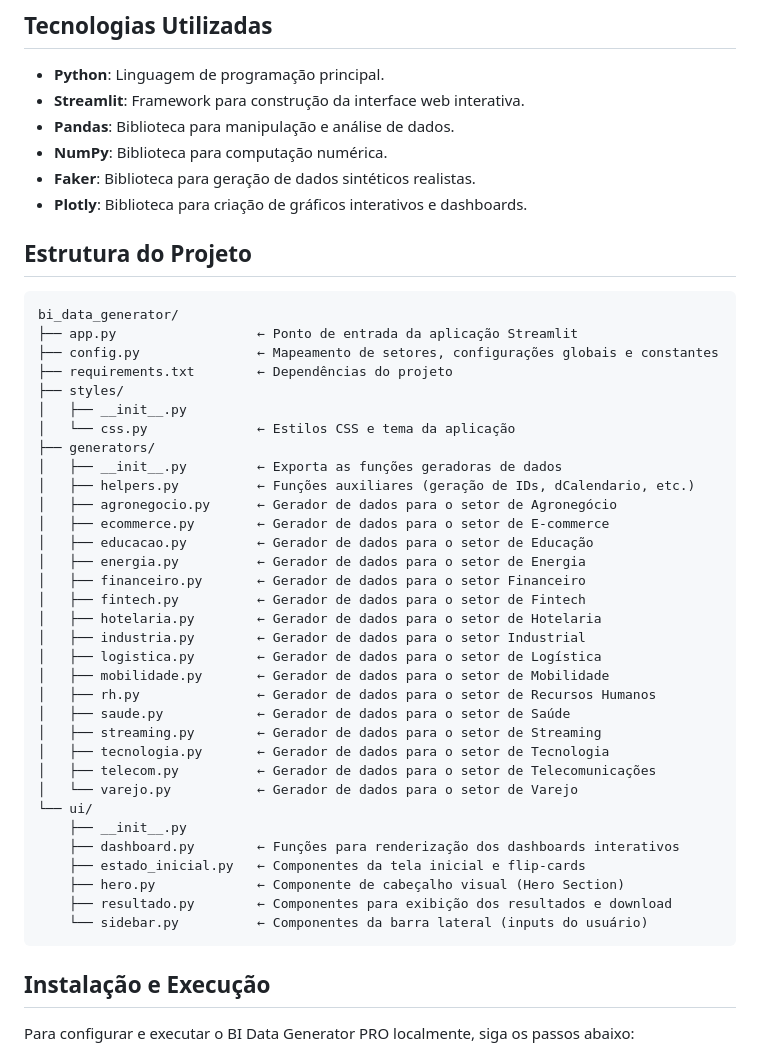
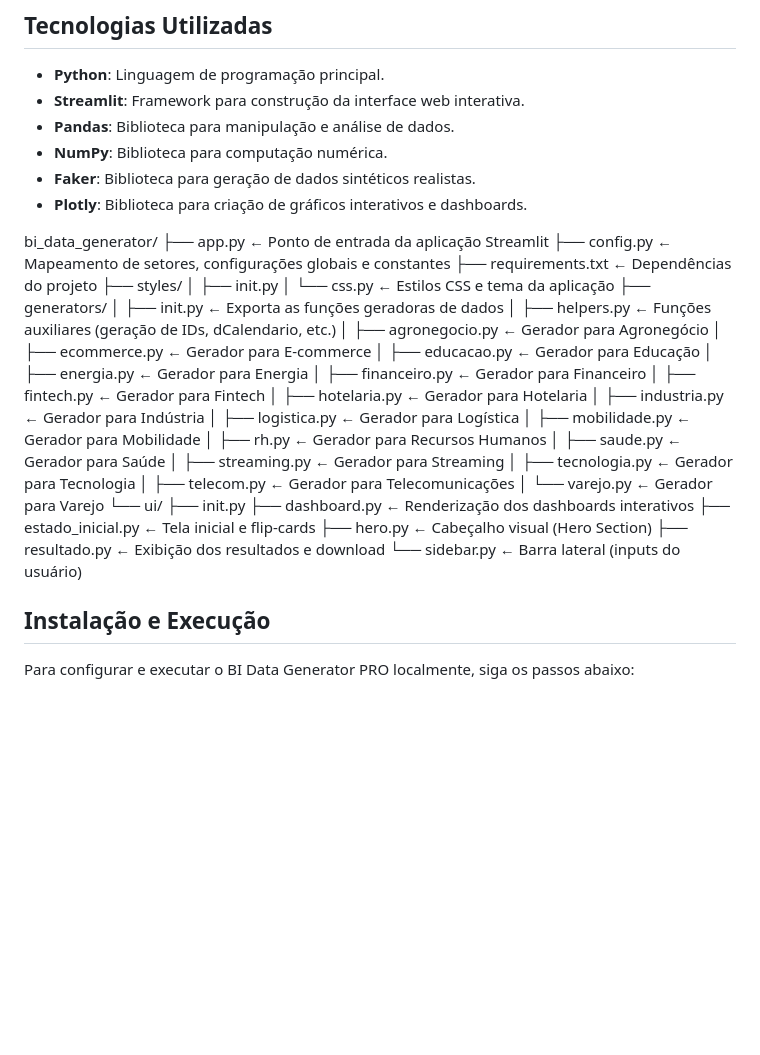
Before and after one commit to RodrigoAiosa/bi_data_generator, a Markdown page: README.md, the part around the change. GitHub-like rendering; blank space fills up the shorter version.

````diff
--- a/README.md
+++ b/README.md
@@ -23,43 +23,39 @@ O **BI Data Generator PRO** é uma ferramenta robusta e interativa, desenvolvida
 - **Faker**: Biblioteca para geração de dados sintéticos realistas.
 - **Plotly**: Biblioteca para criação de gráficos interativos e dashboards.
 
-## Estrutura do Projeto
-
-```
 bi_data_generator/
-├── app.py                  ← Ponto de entrada da aplicação Streamlit
-├── config.py               ← Mapeamento de setores, configurações globais e constantes
-├── requirements.txt        ← Dependências do projeto
+├── app.py ← Ponto de entrada da aplicação Streamlit
+├── config.py ← Mapeamento de setores, configurações globais e constantes
+├── requirements.txt ← Dependências do projeto
 ├── styles/
-│   ├── __init__.py
-│   └── css.py              ← Estilos CSS e tema da aplicação
+│ ├── init.py
+│ └── css.py ← Estilos CSS e tema da aplicação
 ├── generators/
-│   ├── __init__.py         ← Exporta as funções geradoras de dados
-│   ├── helpers.py          ← Funções auxiliares (geração de IDs, dCalendario, etc.)
-│   ├── agronegocio.py      ← Gerador de dados para o setor de Agronegócio
-│   ├── ecommerce.py        ← Gerador de dados para o setor de E-commerce
-│   ├── educacao.py         ← Gerador de dados para o setor de Educação
-│   ├── energia.py          ← Gerador de dados para o setor de Energia
-│   ├── financeiro.py       ← Gerador de dados para o setor Financeiro
-│   ├── fintech.py          ← Gerador de dados para o setor de Fintech
-│   ├── hotelaria.py        ← Gerador de dados para o setor de Hotelaria
-│   ├── industria.py        ← Gerador de dados para o setor Industrial
-│   ├── logistica.py        ← Gerador de dados para o setor de Logística
-│   ├── mobilidade.py       ← Gerador de dados para o setor de Mobilidade
-│   ├── rh.py               ← Gerador de dados para o setor de Recursos Humanos
-│   ├── saude.py            ← Gerador de dados para o setor de Saúde
-│   ├── streaming.py        ← Gerador de dados para o setor de Streaming
-│   ├── tecnologia.py       ← Gerador de dados para o setor de Tecnologia
-│   ├── telecom.py          ← Gerador de dados para o setor de Telecomunicações
-│   └── varejo.py           ← Gerador de dados para o setor de Varejo
+│ ├── init.py ← Exporta as funções geradoras de dados
+│ ├── helpers.py ← Funções auxiliares (geração de IDs, dCalendario, etc.)
+│ ├── agronegocio.py ← Gerador para Agronegócio
+│ ├── ecommerce.py ← Gerador para E-commerce
+│ ├── educacao.py ← Gerador para Educação
+│ ├── energia.py ← Gerador para Energia
+│ ├── financeiro.py ← Gerador para Financeiro
+│ ├── fintech.py ← Gerador para Fintech
+│ ├── hotelaria.py ← Gerador para Hotelaria
+│ ├── industria.py ← Gerador para Indústria
+│ ├── logistica.py ← Gerador para Logística
+│ ├── mobilidade.py ← Gerador para Mobilidade
+│ ├── rh.py ← Gerador para Recursos Humanos
+│ ├── saude.py ← Gerador para Saúde
+│ ├── streaming.py ← Gerador para Streaming
+│ ├── tecnologia.py ← Gerador para Tecnologia
+│ ├── telecom.py ← Gerador para Telecomunicações
+│ └── varejo.py ← Gerador para Varejo
 └── ui/
-    ├── __init__.py
-    ├── dashboard.py        ← Funções para renderização dos dashboards interativos
-    ├── estado_inicial.py   ← Componentes da tela inicial e flip-cards
-    ├── hero.py             ← Componente de cabeçalho visual (Hero Section)
-    ├── resultado.py        ← Componentes para exibição dos resultados e download
-    └── sidebar.py          ← Componentes da barra lateral (inputs do usuário)
-```
+├── init.py
+├── dashboard.py ← Renderização dos dashboards interativos
+├── estado_inicial.py ← Tela inicial e flip-cards
+├── hero.py ← Cabeçalho visual (Hero Section)
+├── resultado.py ← Exibição dos resultados e download
+└── sidebar.py ← Barra lateral (inputs do usuário)
 
 ## Instalação e Execução
 
````
